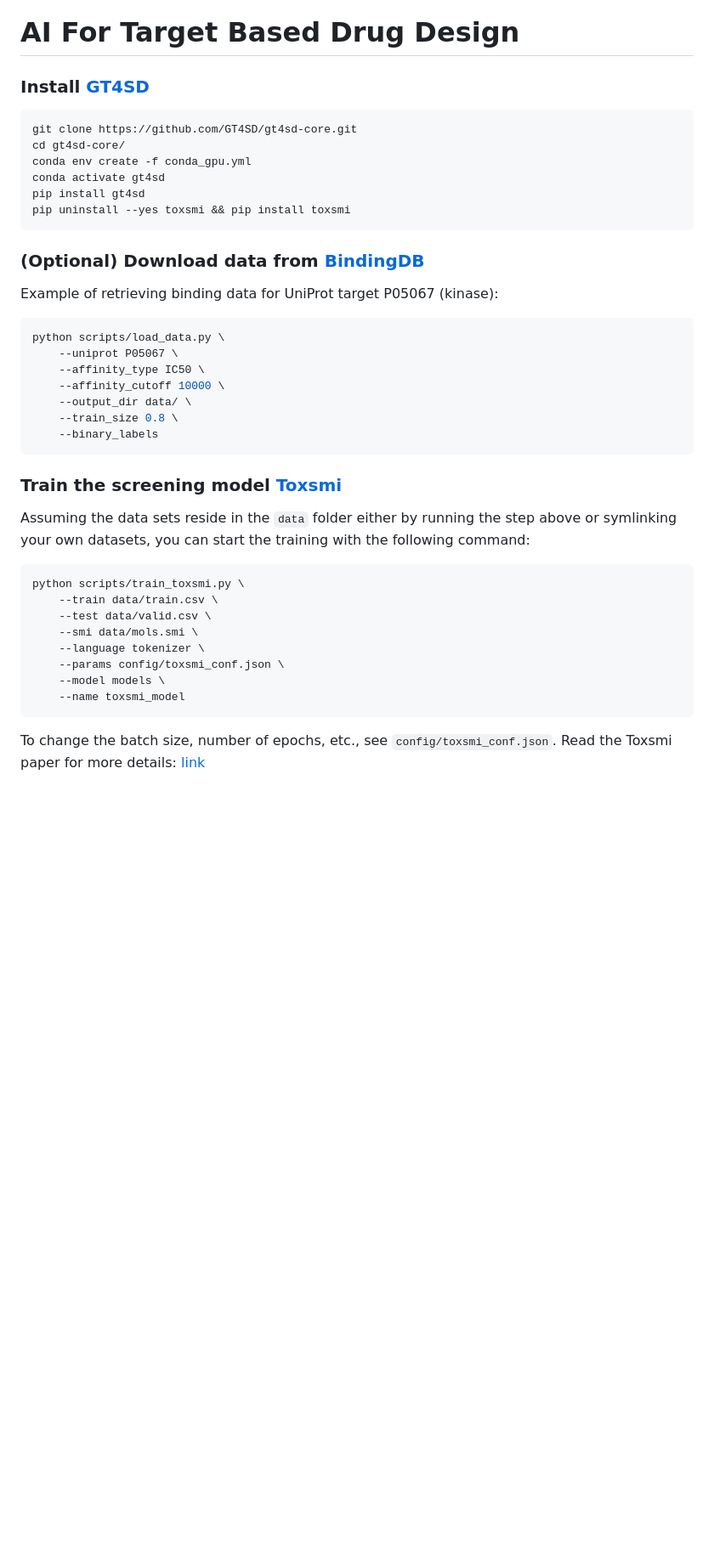
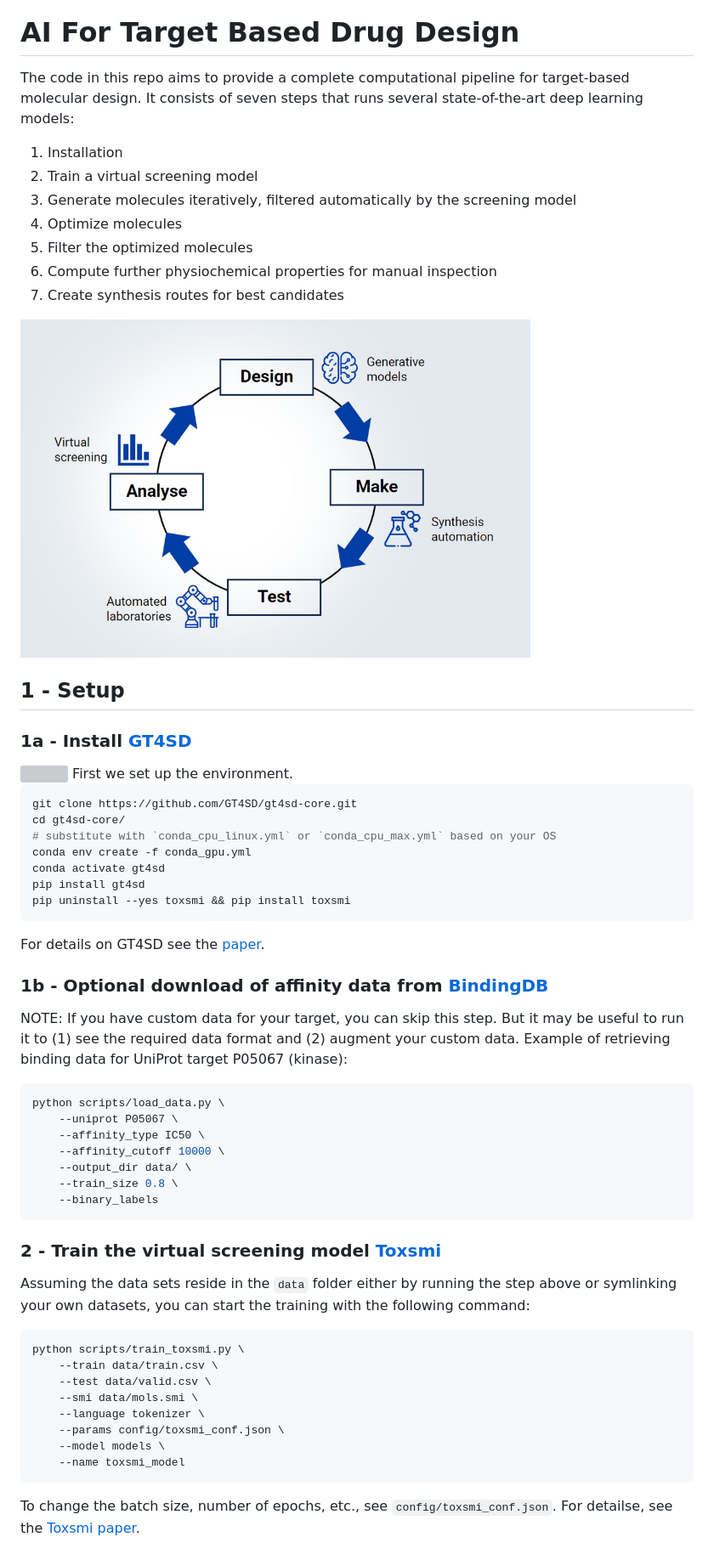
Before and after one commit to GT4SD/molecular-design, a Markdown page: README.md, the part around the change printed below. Shown: that part at 85% size. Rendered like a GitHub page; pictures changed too: assets/cycle.jpg (added); blank space fills up the shorter version; grey boxes are pictures that could not be loaded.

````diff
--- a/README.md
+++ b/README.md
@@ -2,17 +5,35 @@
 # AI For Target Based Drug Design
 
+The code in this repo aims to provide a complete computational pipeline for target-based molecular design. It consists of seven steps that runs several state-of-the-art deep learning models:
+1. Installation
+2. Train a virtual screening model
+3. Generate molecules iteratively, filtered automatically by the screening model
+4. Optimize molecules
+5. Filter the optimized molecules
+6. Compute further physiochemical properties for manual inspection
+7. Create synthesis routes for best candidates
 
-### Install [GT4SD](https://github.com/GT4SD/gt4sd-core)
+
+<img src="./assets//cycle.jpg" alt="logo" width="600"/>
+
+## 1 - Setup
+### 1a - Install [GT4SD](https://github.com/GT4SD/gt4sd-core)
+<img src="assets/GT4SD.png" width="100" height="100" align="right" />
+First we set up the environment.
+
 ```bash
 git clone https://github.com/GT4SD/gt4sd-core.git
 cd gt4sd-core/
+# substitute with `conda_cpu_linux.yml` or `conda_cpu_max.yml` based on your OS
 conda env create -f conda_gpu.yml
 conda activate gt4sd
 pip install gt4sd
 pip uninstall --yes toxsmi && pip install toxsmi
 ```
+For details on GT4SD see the [paper](https://www.nature.com/articles/s41524-023-01028-1).
 
-### (Optional) Download data from [BindingDB](https://www.bindingdb.org/bind/BindingDBRESTfulAPI.jsp)
+### 1b - Optional download of affinity data from [BindingDB](https://www.bindingdb.org/bind/BindingDBRESTfulAPI.jsp)
+NOTE: If you have custom data for your target, you can skip this step. But it may be useful to run it to (1) see the required data format and (2) augment your custom data.
 Example of retrieving binding data for UniProt target P05067 (kinase):
 ```bash
 python scripts/load_data.py \
@@ -24,7 +45,7 @@ python scripts/load_data.py \
     --binary_labels
 ```
 
-### Train the screening model [Toxsmi](https://pubs.rsc.org/en/content/articlehtml/2023/dd/d2dd00099g)
+### 2 - Train the virtual screening model [Toxsmi](https://pubs.rsc.org/en/content/articlehtml/2023/dd/d2dd00099g)
 
 Assuming the data sets reside in the `data` folder either by running the step above or symlinking your own datasets,
 you can start the training with the following command:
@@ -39,5 +60,5 @@ python scripts/train_toxsmi.py \
     --name toxsmi_model
 ```
 To change the batch size, number of epochs, etc., see `config/toxsmi_conf.json`.
-Read the Toxsmi paper for more details: [link](https://pubs.rsc.org/en/content/articlehtml/2023/dd/d2dd00099g)
+For detailse, see the [Toxsmi paper](https://pubs.rsc.org/en/content/articlehtml/2023/dd/d2dd00099g).
 
````
Also changed, not shown: other parts of README.md (+85 -13 lines), assets/gt4sd.png (added).
